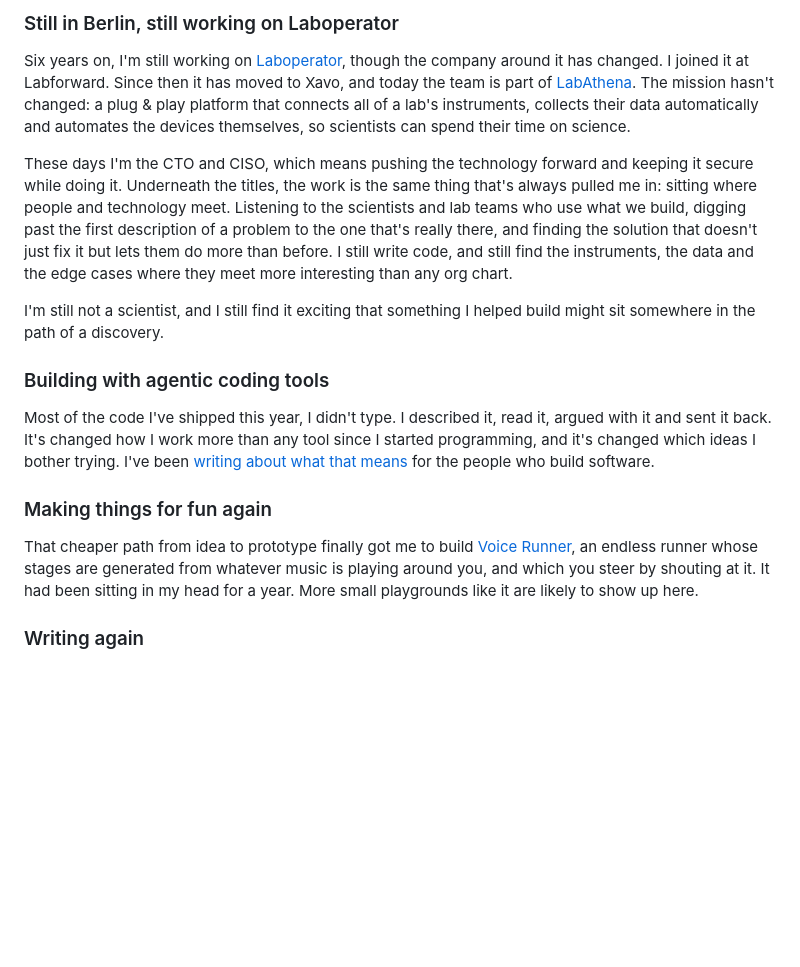
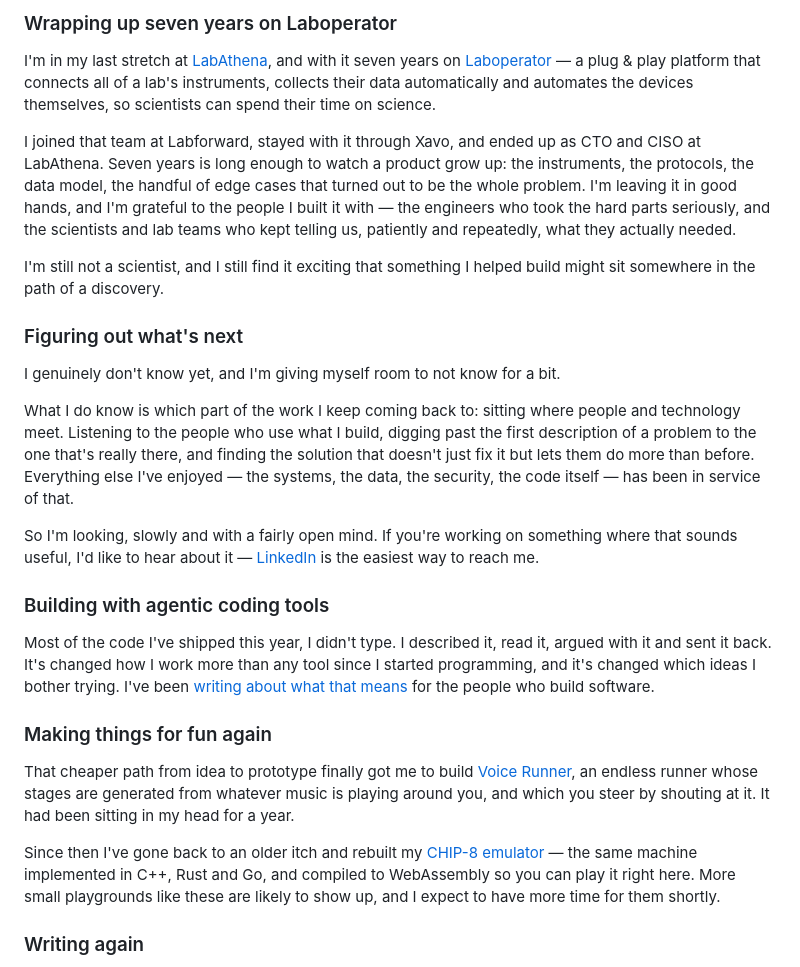
Before and after one commit to ignatiusreza/blog, a Markdown page: src/pages/now.md, the part around one of its changes. Rendered like a GitHub page; blank space fills up the shorter version.

Commit message:
Update the /now page for the move away from Laboperator
Rewrite the opening section around wrapping up seven years on
Laboperator, closing warmly on the team rather than explaining the
decision, and add a section saying plainly that what comes next is
still open and that I'm happy to hear from people. Leave location out
of it, so it doesn't narrow who gets in touch.

Also mention the CHIP-8 emulator alongside Voice Runner, which had a
project page but no mention here.

Co-Authored-By: Claude Opus 5 <noreply@anthropic.com>

```diff
--- a/src/pages/now.md
+++ b/src/pages/now.md
@@ -9,11 +9,19 @@ _Last updated: October 2026._
 
-### Still in Berlin, still working on Laboperator
+### Wrapping up seven years on Laboperator
 
-Six years on, I'm still working on [Laboperator](https://www.laboperator.com/), though the company around it has changed. I joined it at Labforward. Since then it has moved to Xavo, and today the team is part of [LabAthena](https://labathena.com/). The mission hasn't changed: a plug & play platform that connects all of a lab's instruments, collects their data automatically and automates the devices themselves, so scientists can spend their time on science.
+I'm in my last stretch at [LabAthena](https://labathena.com/), and with it seven years on [Laboperator](https://www.laboperator.com/) — a plug & play platform that connects all of a lab's instruments, collects their data automatically and automates the devices themselves, so scientists can spend their time on science.
 
-These days I'm the CTO and CISO, which means pushing the technology forward and keeping it secure while doing it. Underneath the titles, the work is the same thing that's always pulled me in: sitting where people and technology meet. Listening to the scientists and lab teams who use what we build, digging past the first description of a problem to the one that's really there, and finding the solution that doesn't just fix it but lets them do more than before. I still write code, and still find the instruments, the data and the edge cases where they meet more interesting than any org chart.
+I joined that team at Labforward, stayed with it through Xavo, and ended up as CTO and CISO at LabAthena. Seven years is long enough to watch a product grow up: the instruments, the protocols, the data model, the handful of edge cases that turned out to be the whole problem. I'm leaving it in good hands, and I'm grateful to the people I built it with — the engineers who took the hard parts seriously, and the scientists and lab teams who kept telling us, patiently and repeatedly, what they actually needed.
 
 I'm still not a scientist, and I still find it exciting that something I helped build might sit somewhere in the path of a discovery.
+
+### Figuring out what's next
+
+I genuinely don't know yet, and I'm giving myself room to not know for a bit.
+
+What I do know is which part of the work I keep coming back to: sitting where people and technology meet. Listening to the people who use what I build, digging past the first description of a problem to the one that's really there, and finding the solution that doesn't just fix it but lets them do more than before. Everything else I've enjoyed — the systems, the data, the security, the code itself — has been in service of that.
+
+So I'm looking, slowly and with a fairly open mind. If you're working on something where that sounds useful, I'd like to hear about it — [LinkedIn](https://id.linkedin.com/in/ignatiusreza) is the easiest way to reach me.
 
 ### Building with agentic coding tools
 
@@ -21,7 +29,9 @@ Most of the code I've shipped this year, I didn't type. I described it, read it,
 
 ### Making things for fun again
 
-That cheaper path from idea to prototype finally got me to build [Voice Runner](/projects/voice-runner), an endless runner whose stages are generated from whatever music is playing around you, and which you steer by shouting at it. It had been sitting in my head for a year. More small playgrounds like it are likely to show up here.
+That cheaper path from idea to prototype finally got me to build [Voice Runner](/projects/voice-runner), an endless runner whose stages are generated from whatever music is playing around you, and which you steer by shouting at it. It had been sitting in my head for a year.
+
+Since then I've gone back to an older itch and rebuilt my [CHIP-8 emulator](/projects/chip8) — the same machine implemented in C++, Rust and Go, and compiled to WebAssembly so you can play it right here. More small playgrounds like these are likely to show up, and I expect to have more time for them shortly.
 
 ### Writing again
 
```
Also changed, not shown: other parts of src/pages/now.md (+1 -1 lines).
